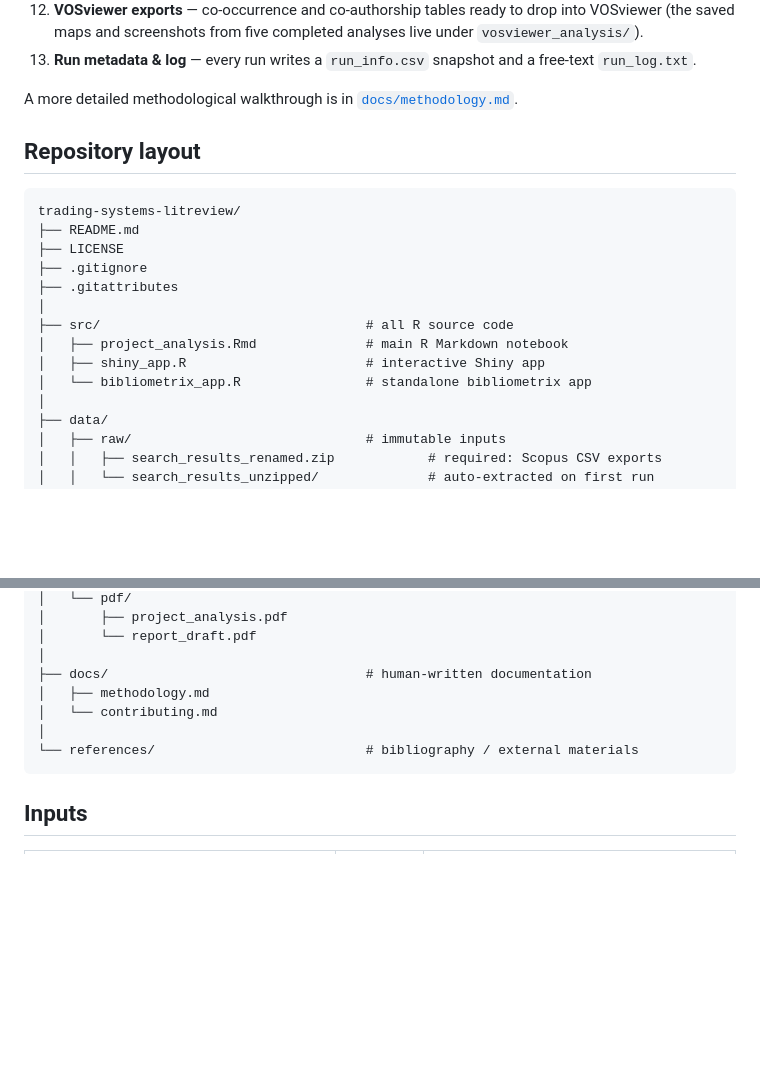
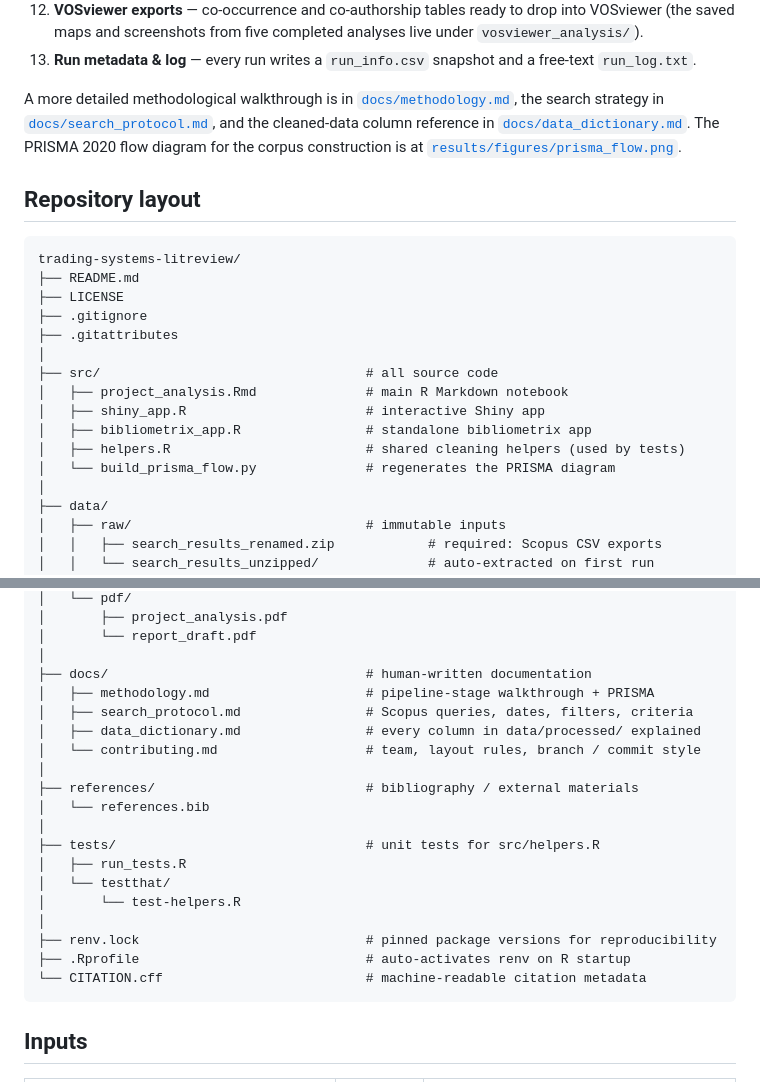
Before and after one commit to mbs047/Trading-Systems-Litreview, a Markdown page: README.md, 2 parts joined by grey strips. Drawn GitHub-style; blank space fills up the shorter version.

````diff
--- a/README.md
+++ b/README.md
@@ -22,7 +22,7 @@ The pipeline takes a folder of Scopus per-search CSV exports (zipped) and runs t
 12. **VOSviewer exports** — co-occurrence and co-authorship tables ready to drop into VOSviewer (the saved maps and screenshots from five completed analyses live under `vosviewer_analysis/`).
 13. **Run metadata & log** — every run writes a `run_info.csv` snapshot and a free-text `run_log.txt`.
 
-A more detailed methodological walkthrough is in [`docs/methodology.md`](docs/methodology.md).
+A more detailed methodological walkthrough is in [`docs/methodology.md`](docs/methodology.md), the search strategy in [`docs/search_protocol.md`](docs/search_protocol.md), and the cleaned-data column reference in [`docs/data_dictionary.md`](docs/data_dictionary.md). The PRISMA 2020 flow diagram for the corpus construction is at [`results/figures/prisma_flow.png`](results/figures/prisma_flow.png).
 
 ## Repository layout
 
@@ -33,10 +33,12 @@ trading-systems-litreview/
 ├── .gitignore
 ├── .gitattributes
 │
-├── src/                                  # all R source code
+├── src/                                  # all source code
 │   ├── project_analysis.Rmd              # main R Markdown notebook
 │   ├── shiny_app.R                       # interactive Shiny app
-│   └── bibliometrix_app.R                # standalone bibliometrix app
+│   ├── bibliometrix_app.R                # standalone bibliometrix app
+│   ├── helpers.R                         # shared cleaning helpers (used by tests)
+│   └── build_prisma_flow.py              # regenerates the PRISMA diagram
 │
 ├── data/
 │   ├── raw/                              # immutable inputs
@@ -93,10 +95,22 @@ trading-systems-litreview/
 │       └── report_draft.pdf
 │
 ├── docs/                                 # human-written documentation
-│   ├── methodology.md
-│   └── contributing.md
+│   ├── methodology.md                    # pipeline-stage walkthrough + PRISMA
+│   ├── search_protocol.md                # Scopus queries, dates, filters, criteria
+│   ├── data_dictionary.md                # every column in data/processed/ explained
+│   └── contributing.md                   # team, layout rules, branch / commit style
 │
-└── references/                           # bibliography / external materials
+├── references/                           # bibliography / external materials
+│   └── references.bib
+│
+├── tests/                                # unit tests for src/helpers.R
+│   ├── run_tests.R
+│   └── testthat/
+│       └── test-helpers.R
+│
+├── renv.lock                             # pinned package versions for reproducibility
+├── .Rprofile                             # auto-activates renv on R startup
+└── CITATION.cff                          # machine-readable citation metadata
 ```
 
 ## Inputs
````
Also changed, not shown: other parts of README.md (+47 -5 lines).
